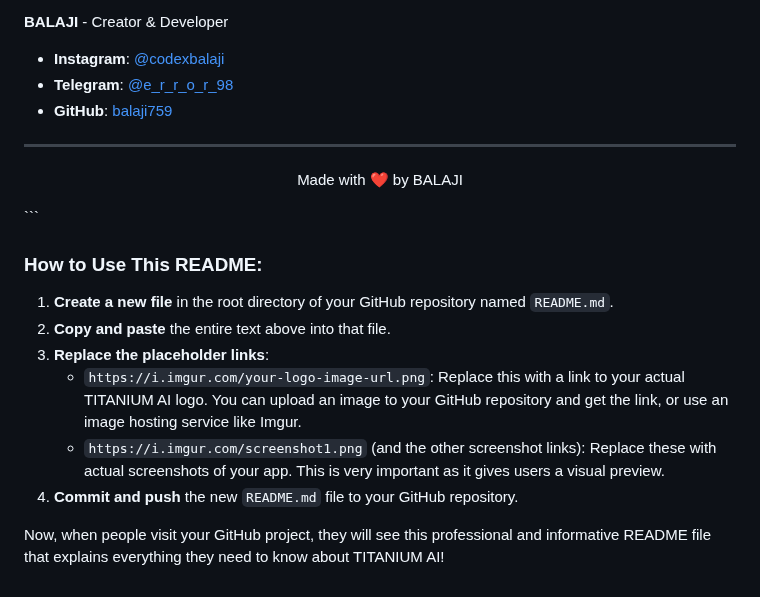
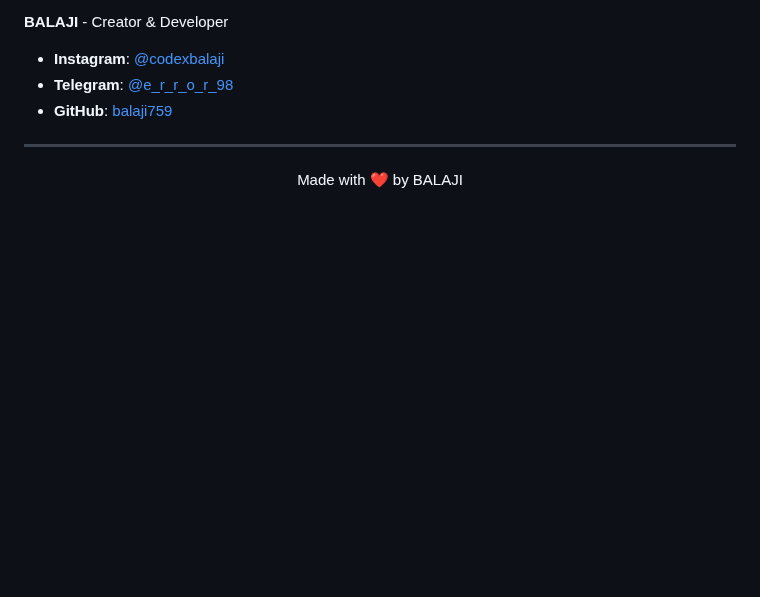
Before and after one commit to balaji759/TitaniumAI, a Markdown page: README.md, the part around the change. Rendered like a GitHub page; blank space fills up the shorter version.

````diff
--- a/README.md
+++ b/README.md
@@ -118,15 +118,3 @@ Your feedback is important to us! If you have any questions, run into issues, or
 ---
 
 <p align="center">Made with ❤️ by BALAJI</p>
-```
-
-### How to Use This README:
-
-1.  **Create a new file** in the root directory of your GitHub repository named `README.md`.
-2.  **Copy and paste** the entire text above into that file.
-3.  **Replace the placeholder links**:
-    *   `https://i.imgur.com/your-logo-image-url.png`: Replace this with a link to your actual TITANIUM AI logo. You can upload an image to your GitHub repository and get the link, or use an image hosting service like Imgur.
-    *   `https://i.imgur.com/screenshot1.png` (and the other screenshot links): Replace these with actual screenshots of your app. This is very important as it gives users a visual preview.
-4.  **Commit and push** the new `README.md` file to your GitHub repository.
-
-Now, when people visit your GitHub project, they will see this professional and informative README file that explains everything they need to know about TITANIUM AI!
````
